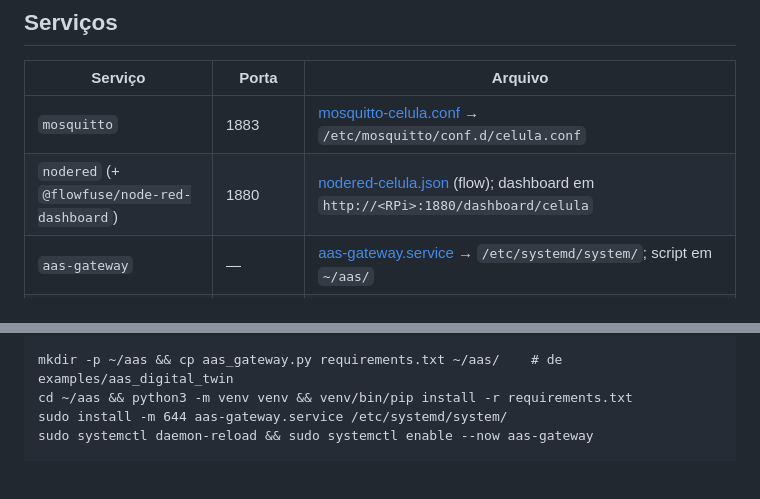
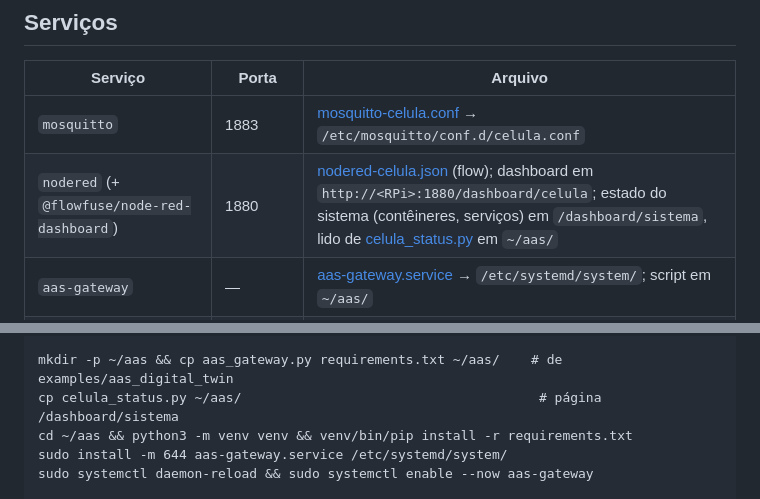
Before and after one commit to FBR4Z/opcua_pubsub_esp32_py, a Markdown page: deploy/rpi5/README.md, 2 parts joined by grey strips. Drawn GitHub-style; blank space fills up the shorter version.

```diff
--- a/deploy/rpi5/README.md
+++ b/deploy/rpi5/README.md
@@ -27,7 +27,7 @@ ESP32 OT --Modbus RTU--> ESP32 IT --Wi-Fi--> roteador da célula --Wi-Fi (wlan0)
 | Serviço | Porta | Arquivo |
 |---|---|---|
 | `mosquitto` | 1883 | [mosquitto-celula.conf](mosquitto-celula.conf) → `/etc/mosquitto/conf.d/celula.conf` |
-| `nodered` (+ `@flowfuse/node-red-dashboard`) | 1880 | [nodered-celula.json](nodered-celula.json) (flow); dashboard em `http://<RPi>:1880/dashboard/celula` |
+| `nodered` (+ `@flowfuse/node-red-dashboard`) | 1880 | [nodered-celula.json](nodered-celula.json) (flow); dashboard em `http://<RPi>:1880/dashboard/celula`; estado do sistema (contêineres, serviços) em `/dashboard/sistema`, lido de [celula_status.py](celula_status.py) em `~/aas/` |
 | `aas-gateway` | — | [aas-gateway.service](aas-gateway.service) → `/etc/systemd/system/`; script em `~/aas/` |
 | BaSyx (Docker): `aas-env`, `aas-registry`, `sm-registry`, `aas-web-ui` | 8081, 8082, 8083, 3000 | [basyx/](basyx/) → `~/basyx/`; Web UI em `http://169.254.14.189:3000` |
 | `chrony` | 123/udp | [chrony-celula.conf](chrony-celula.conf) → `/etc/chrony/conf.d/celula.conf` |
@@ -48,6 +48,7 @@ sudo install -m 644 chrony-celula.conf /etc/chrony/conf.d/celula.conf
 sudo systemctl restart chrony
 
 mkdir -p ~/aas && cp aas_gateway.py requirements.txt ~/aas/    # de examples/aas_digital_twin
+cp celula_status.py ~/aas/                                      # página /dashboard/sistema
 cd ~/aas && python3 -m venv venv && venv/bin/pip install -r requirements.txt
 sudo install -m 644 aas-gateway.service /etc/systemd/system/
 sudo systemctl daemon-reload && sudo systemctl enable --now aas-gateway
```
Also changed, not shown: docs/GUIA_DEMONSTRACAO.md (+23 -5 lines), docs/dashboard_sistema.png (added), 3 other files.
